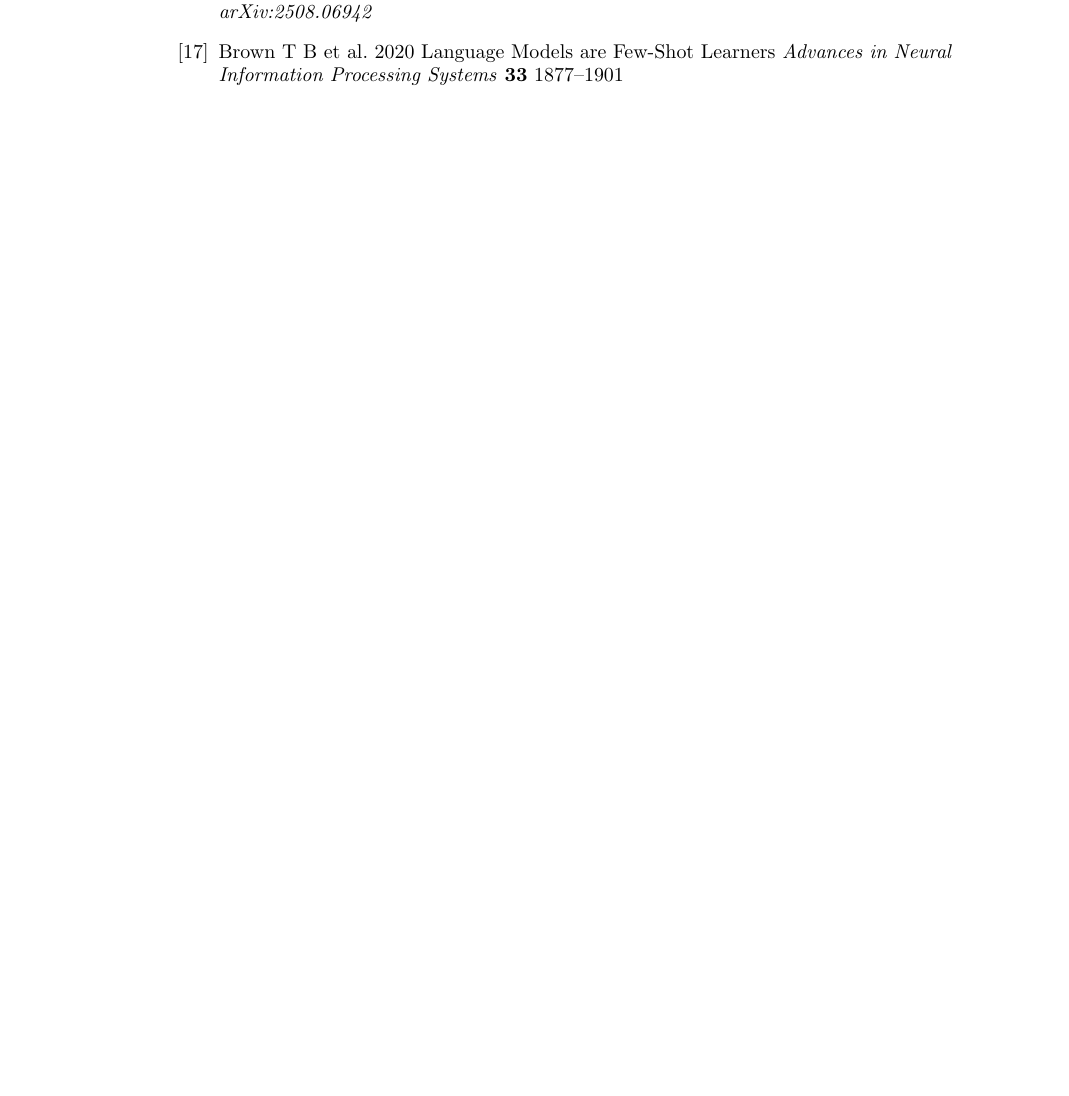
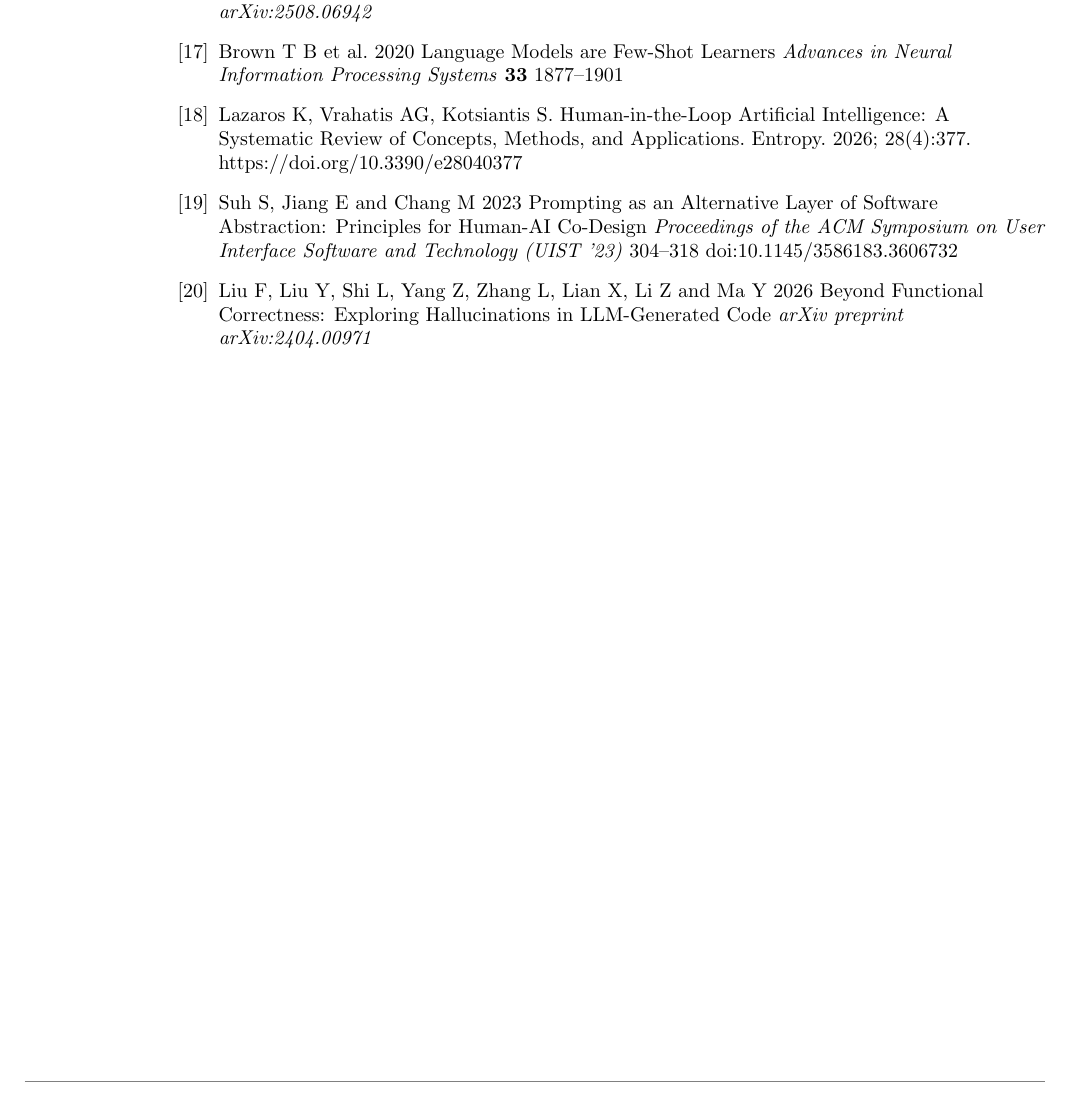
Before and after one commit to mranuraggarg/teacher-guided-ai-virtual-physics-labs, a LaTeX paper (main.tex): part of page 5 of 5, cut so that both start at the same text, the shorter picture padded with empty space. Compiled offline with pdfLaTeX.

Commit message:
References corrected with wrong bibitem maping

```diff
--- a/main.tex
+++ b/main.tex
@@ -164,6 +164,15 @@ Xing Z, Liu Y, Cheng Z, Huang Q, Zhao D, Sun D and Liu C 2025 When Prompt Engine
 \bibitem{brown2020}
 Brown T B et al. 2020 Language Models are Few-Shot Learners \textit{Advances in Neural Information Processing Systems} \textbf{33} 1877--1901
 
+\bibitem{Holstein2023}
+Lazaros K, Vrahatis AG, Kotsiantis S. Human-in-the-Loop Artificial Intelligence: A Systematic Review of Concepts, Methods, and Applications. Entropy. 2026; 28(4):377. https://doi.org/10.3390/e28040377
+
+\bibitem{suh2023}
+Suh S, Jiang E and Chang M 2023 Prompting as an Alternative Layer of Software Abstraction: Principles for Human-AI Co-Design \textit{Proceedings of the ACM Symposium on User Interface Software and Technology (UIST '23)} 304--318 doi:10.1145/3586183.3606732
+
+\bibitem{liu2026}
+Liu F, Liu Y, Shi L, Yang Z, Zhang L, Lian X, Li Z and Ma Y 2026 Beyond Functional Correctness: Exploring Hallucinations in LLM-Generated Code \textit{arXiv preprint arXiv:2404.00971}
+
 \end{thebibliography}
 
 
```
Also changed, not shown: main.pdf, main.tex (8 more changed lines), 1 other file.
